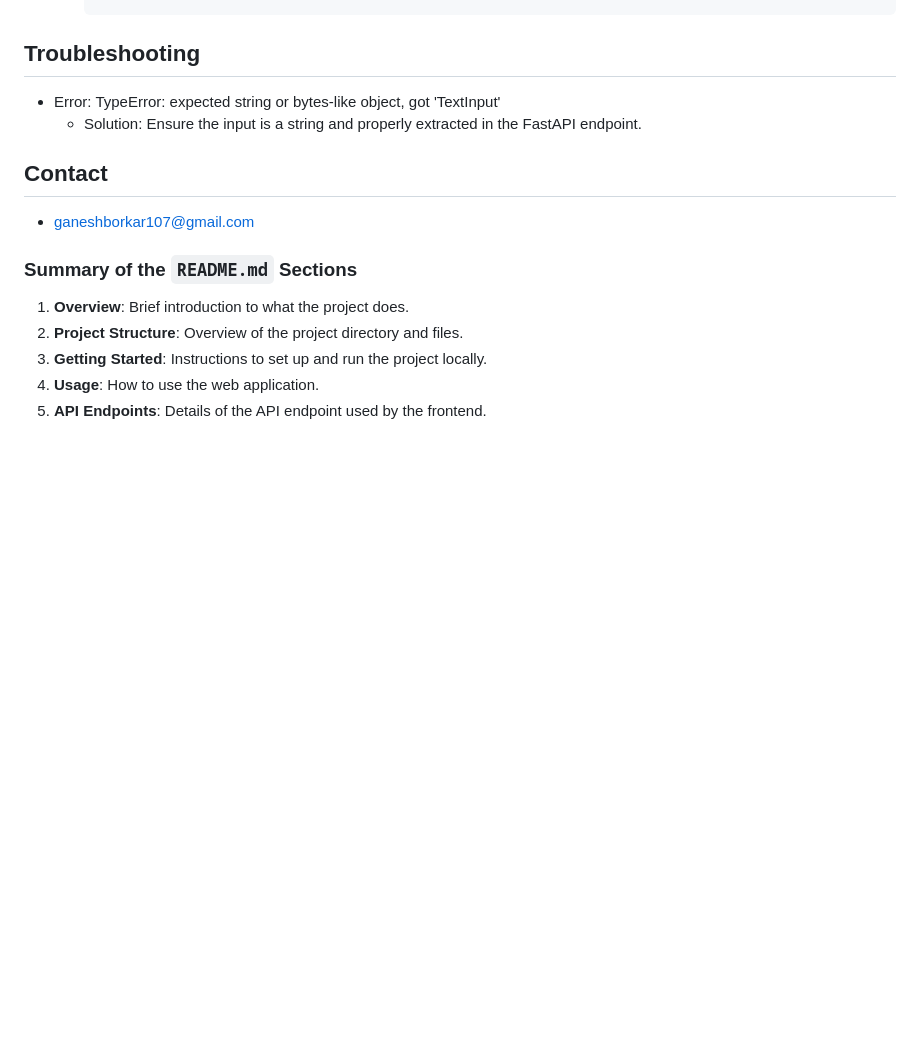
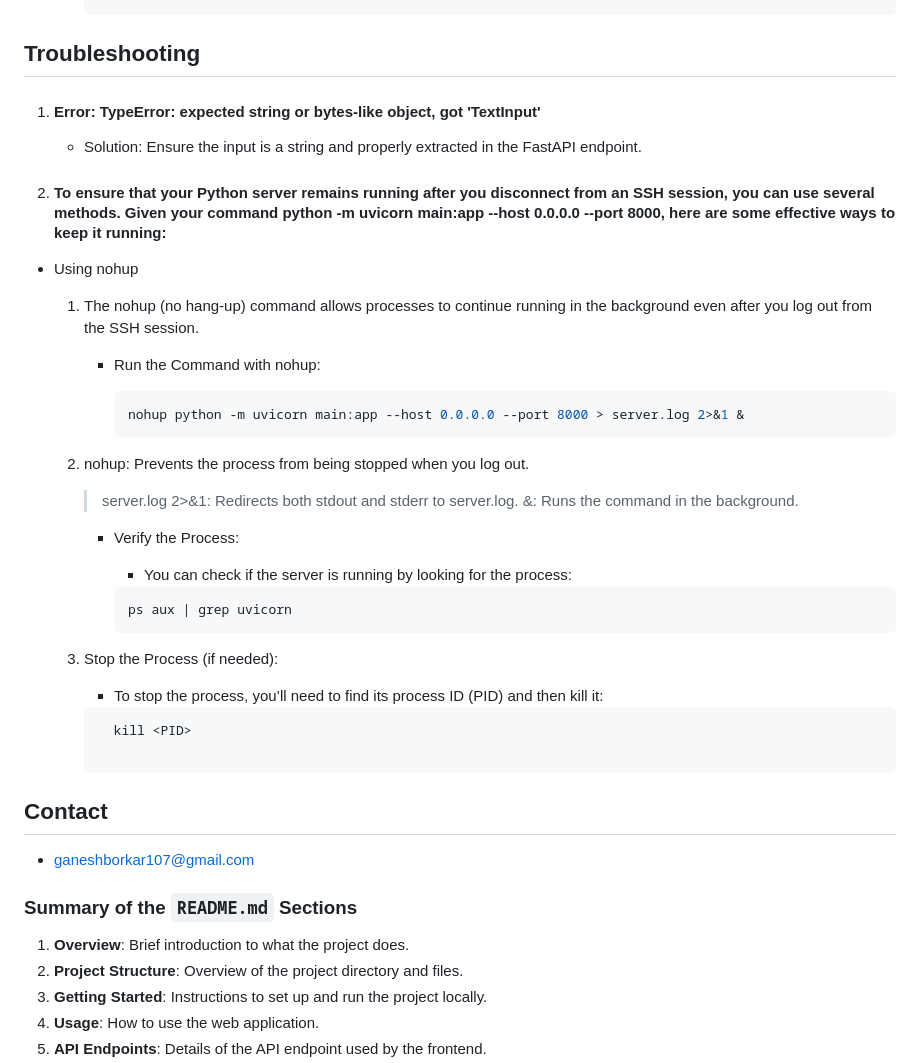
Before and after one commit to ganeshborkar31/Language-detector, a Markdown page: README.md, the part around the change. GitHub-like rendering; blank space fills up the shorter version.

`````diff
--- a/README.md
+++ b/README.md
@@ -116,8 +116,39 @@ The application will be available at http://127.0.0.1:8000.
        ```
 ## **Troubleshooting**
 
-- Error: TypeError: expected string or bytes-like object, got 'TextInput'
+1. #### Error: TypeError: expected string or bytes-like object, got 'TextInput'
     - Solution: Ensure the input is a string and properly extracted in the FastAPI endpoint.
+
+2. #### To ensure that your Python server remains running after you disconnect from an SSH session, you can use several methods. Given your command python -m uvicorn main:app --host 0.0.0.0 --port 8000, here are some effective ways to keep it running:
+- Using nohup
+
+  1. The nohup (no hang-up) command allows processes to continue running in the background even after you log out from the SSH session.
+
+     - Run the Command with nohup:
+
+       ```bash
+       nohup python -m uvicorn main:app --host 0.0.0.0 --port 8000 > server.log 2>&1 &
+       ````
+
+   2. nohup: Prevents the process from being stopped when you log out.
+       > server.log 2>&1: Redirects both stdout and stderr to server.log.
+       &: Runs the command in the background.
+
+      - Verify the Process:
+
+          - You can check if the server is running by looking for the process:
+
+          ```bash
+          ps aux | grep uvicorn
+          ```
+
+   3. Stop the Process (if needed):
+
+       - To stop the process, you’ll need to find its process ID (PID) and then kill it:
+
+       ```bash
+         kill <PID>
+
 ## **Contact**
 - ganeshborkar107@gmail.com
 
`````
